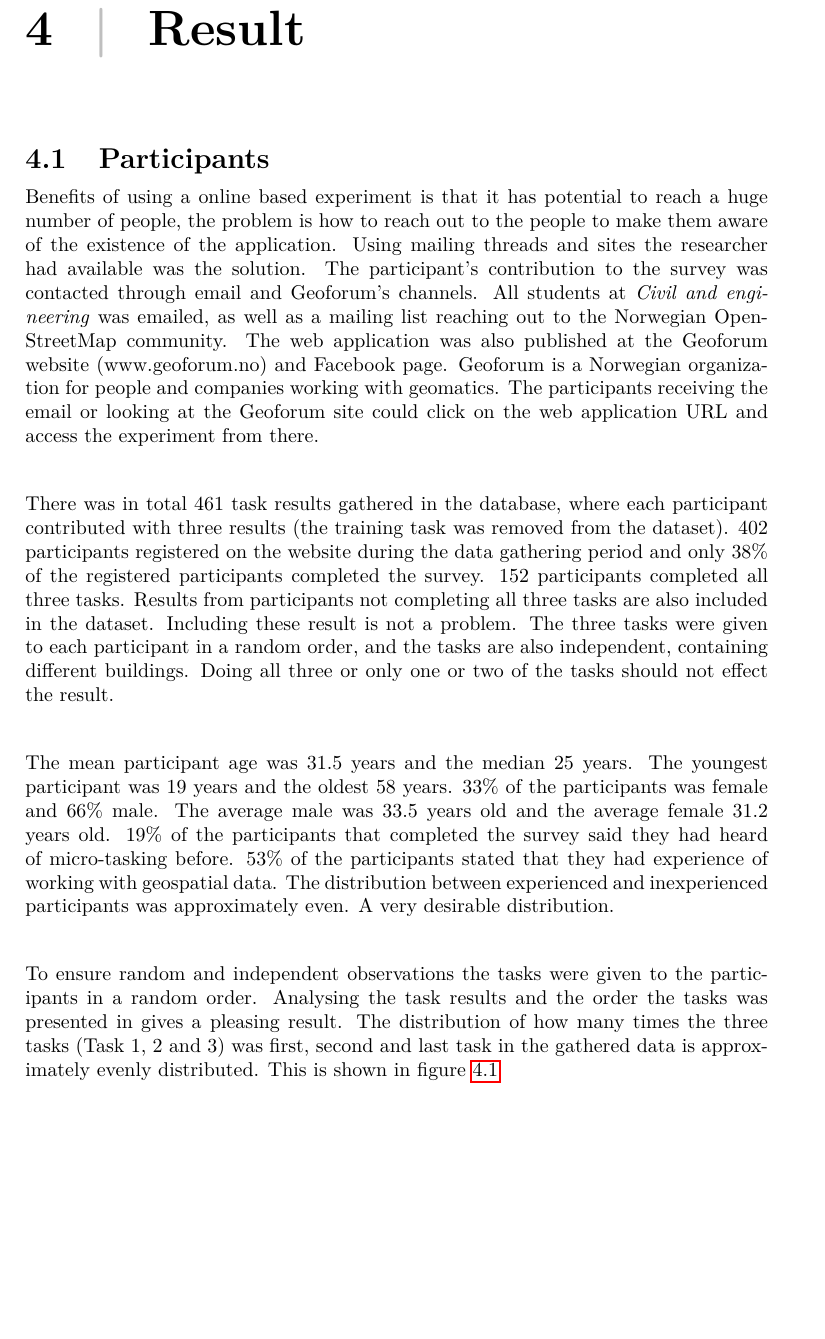
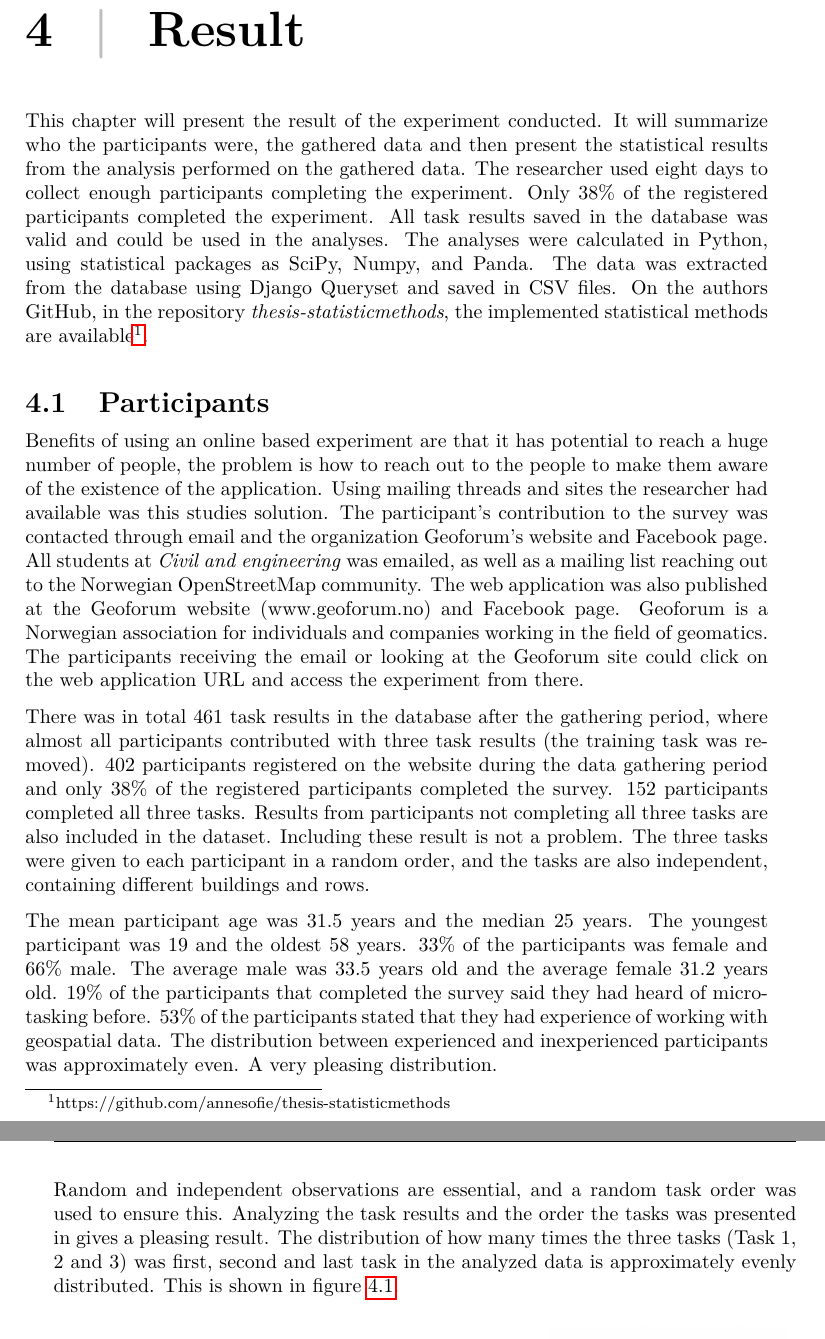
Before and after one commit to annesofie/master-thesis, a LaTeX thesis (thesis/main.tex, which reads thesis/Chapters/statistic_theory.tex): part of page 39 of 81 before the commit and two parts of pages 39 and 40 of 81 after it, the two joined at a grey line, cut so that both start at the same text, the shorter picture padded with empty space. Compiled offline with pdfLaTeX.

Commit message:
started on grammarly chp 4

```diff
--- a/thesis/Chapters/statistic_theory.tex
+++ b/thesis/Chapters/statistic_theory.tex
@@ -1,17 +1,17 @@
 \chapter{Result}
 %My hypothesis before start
-%\section{Sample data from Survey}
-
+This chapter will present the result of the experiment conducted. It will summarize who the participants were, the gathered data and then present the statistical results from the analysis performed on the gathered data. The researcher used eight days to collect enough participants completing the experiment. Only 38\% of the registered participants completed the experiment. All task results saved in the database was valid and could be used in the analyses. The analyses were calculated in Python, using statistical packages as SciPy, Numpy, and Panda. The data was extracted from the database using Django Queryset and saved in CSV files. On the authors GitHub, in the repository \textit{thesis-statisticmethods}, the implemented statistical methods are available\footnote{https://github.com/annesofie/thesis-statisticmethods}.
 
 \section{Participants}
 %- Who is the participants, -age, -sex, -completion rate, how many completed the survey, -why include the data where the participants didn't complete the whole survey \\
-Benefits of using a online based experiment is that it has potential to reach a huge number of people, the problem is how to reach out to the people to make them aware of the existence of the application. Using mailing threads and sites the researcher had available was the solution. The participant's contribution to the survey was contacted through email and Geoforum's channels. All students at \textit{Civil and engineering} was emailed, as well as a mailing list reaching out to the Norwegian OpenStreetMap community. The web application was also published at the Geoforum website (www.geoforum.no) and Facebook page. Geoforum is a Norwegian organization for people and companies working with geomatics. The participants receiving the email or looking at the Geoforum site could click on the web application URL and access the experiment from there.
+Benefits of using an online based experiment are that it has potential to reach a huge number of people, the problem is how to reach out to the people to make them aware of the existence of the application. Using mailing threads and sites the researcher had available was this studies solution. The participant's contribution to the survey was contacted through email and the organization Geoforum's website and Facebook page. All students at \textit{Civil and engineering} was emailed, as well as a mailing list reaching out to the Norwegian OpenStreetMap community. The web application was also published at the Geoforum website (www.geoforum.no) and Facebook page.
+Geoforum is a Norwegian association for individuals and companies working in the field of geomatics. The participants receiving the email or looking at the Geoforum site could click on the web application URL and access the experiment from there.
 
-There was in total 461 task results gathered in the database, where each participant contributed with three results (the training task was removed from the dataset). 402 participants registered on the website during the data gathering period and only 38\% of the registered participants completed the survey. 152 participants completed all three tasks. Results from participants not completing all three tasks are also included in the dataset. Including these result is not a problem. The three tasks were given to each participant in a random order, and the tasks are also independent, containing different buildings. Doing all three or only one or two of the tasks should not effect the result.
+There was in total 461 task results in the database after the gathering period, where almost all participants contributed with three task results (the training task was removed). 402 participants registered on the website during the data gathering period and only 38\% of the registered participants completed the survey. 152 participants completed all three tasks. Results from participants not completing all three tasks are also included in the dataset. Including these result is not a problem. The three tasks were given to each participant in a random order, and the tasks are also independent, containing different buildings and rows. %Doing all three or only one or two of the tasks should not affect the result.
 
-The mean participant age was 31.5 years and the median 25 years. The youngest participant was 19 years and the oldest 58 years. 33\% of the participants was female and 66\% male. The average male was 33.5 years old and the average female 31.2 years old. 19\% of the participants that completed the survey said they had heard of micro-tasking before. 53\% of the participants stated that they had experience of working with geospatial data. The distribution between experienced and inexperienced participants was approximately even. A very desirable distribution.
+The mean participant age was 31.5 years and the median 25 years. The youngest participant was 19 and the oldest 58 years. 33\% of the participants was female and 66\% male. The average male was 33.5 years old and the average female 31.2 years old. 19\% of the participants that completed the survey said they had heard of micro-tasking before. 53\% of the participants stated that they had experience of working with geospatial data. The distribution between experienced and inexperienced participants was approximately even. A very pleasing distribution.
 
-To ensure random and independent observations the tasks were given to the participants in a random order. Analysing the task results and the order the tasks was presented in gives a pleasing result. The distribution of how many times the three tasks (Task 1, 2 and 3) was first, second and last task in the gathered data is approximately evenly distributed. This is shown in figure \ref{fig:taskorderdistribution}
+Random and independent observations are essential, and a random task order was used to ensure this. Analyzing the task results and the order the tasks was presented in gives a pleasing result. The distribution of how many times the three tasks (Task 1, 2 and 3) was first, second and last task in the analyzed data is approximately evenly distributed. This is shown in figure \ref{fig:taskorderdistribution}.
 
 \begin{figure}[H]
 	\centering
```
Also changed, not shown: thesis/Chapters/pilottest.tex (+2 -2 lines), thesis/Chapters/statistics.tex (+4 -4 lines), thesis/Chapters/statistic_theory.tex (3 more changed lines).
